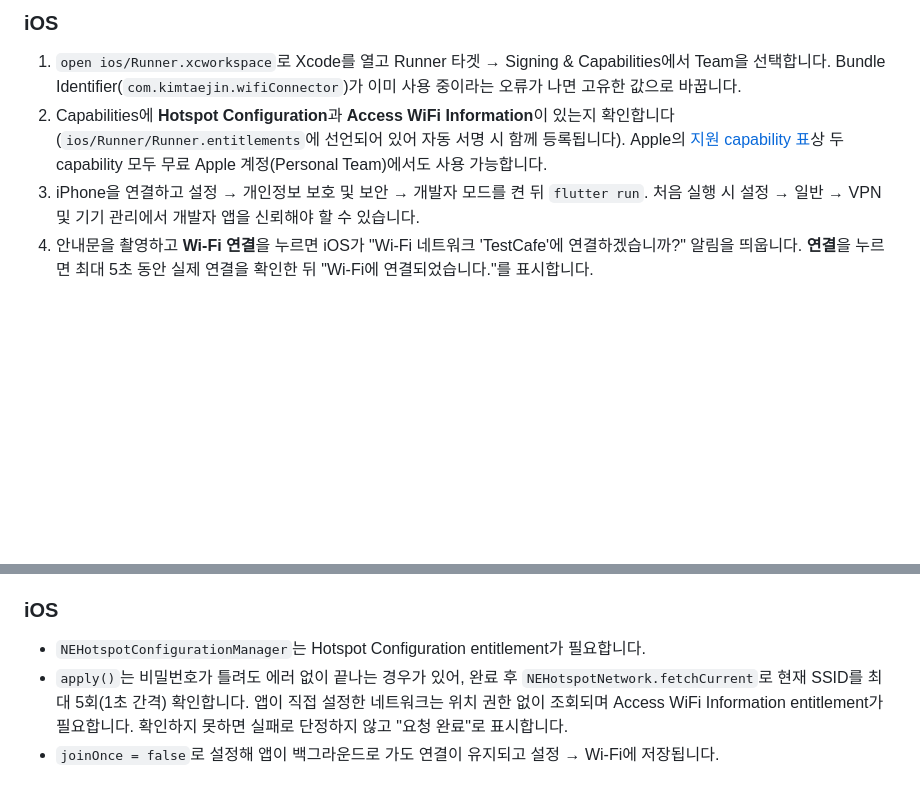
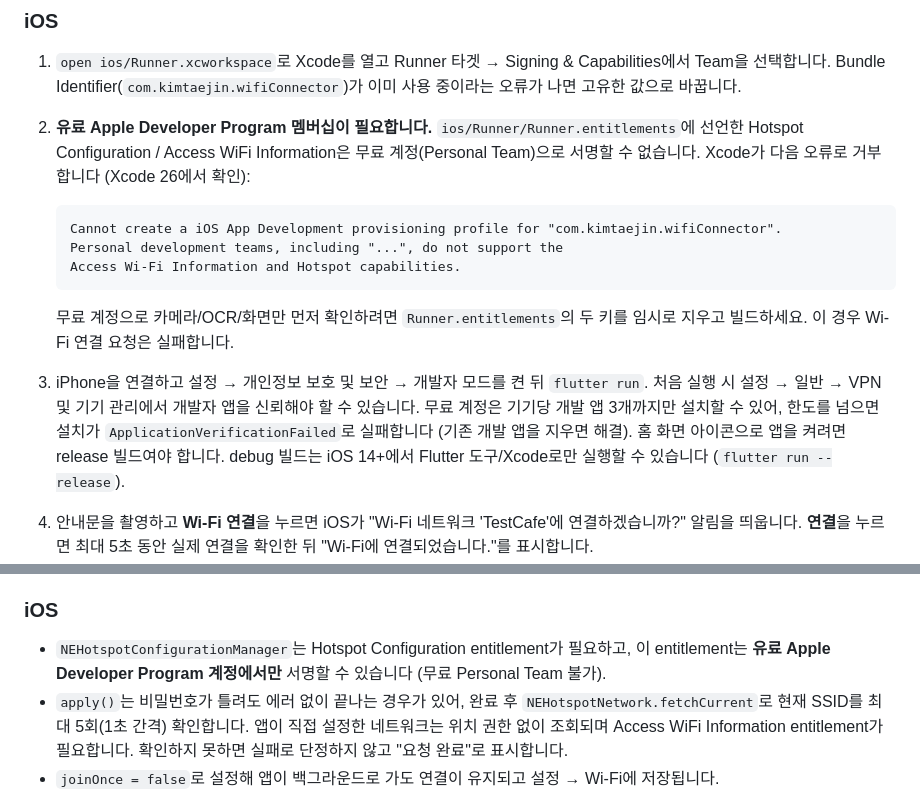
Before and after one commit to kimtaejin3/wifi-connector, a Markdown page: README.md, 2 parts joined by grey strips. Drawn GitHub-style; blank space fills up the shorter version.

Commit message:
README: iOS 서명 제약 정정 (무료 계정은 Hotspot/Wi-Fi Info 불가)
실기기 테스트 중 확인한 내용으로 수정:
- 무료 Personal Team은 Hotspot / Access WiFi Information capability 서명 불가
- 무료 계정은 기기당 개발 앱 3개 제한
- iOS 14+ debug 빌드는 홈 화면에서 실행 불가 (release 필요)

Co-Authored-By: Claude Opus 5 (1M context) <noreply@anthropic.com>

````diff
--- a/README.md
+++ b/README.md
@@ -178,12 +178,24 @@ LLM 없이 규칙 기반으로 동작하며, 결과를 바로 확정하지 않
 
 1. `open ios/Runner.xcworkspace`로 Xcode를 열고 Runner 타겟 → Signing & Capabilities에서 Team을 선택합니다.
    Bundle Identifier(`com.kimtaejin.wifiConnector`)가 이미 사용 중이라는 오류가 나면 고유한 값으로 바꿉니다.
-2. Capabilities에 **Hotspot Configuration**과 **Access WiFi Information**이 있는지 확인합니다
-   (`ios/Runner/Runner.entitlements`에 선언되어 있어 자동 서명 시 함께 등록됩니다).
-   Apple의 [지원 capability 표](https://developer.apple.com/help/account/reference/supported-capabilities-ios)상
-   두 capability 모두 무료 Apple 계정(Personal Team)에서도 사용 가능합니다.
+2. **유료 Apple Developer Program 멤버십이 필요합니다.** `ios/Runner/Runner.entitlements`에 선언한
+   Hotspot Configuration / Access WiFi Information은 무료 계정(Personal Team)으로 서명할 수 없습니다.
+   Xcode가 다음 오류로 거부합니다 (Xcode 26에서 확인):
+
+   ```text
+   Cannot create a iOS App Development provisioning profile for "com.kimtaejin.wifiConnector".
+   Personal development teams, including "...", do not support the
+   Access Wi-Fi Information and Hotspot capabilities.
+   ```
+
+   무료 계정으로 카메라/OCR/화면만 먼저 확인하려면 `Runner.entitlements`의 두 키를 임시로 지우고 빌드하세요.
+   이 경우 Wi-Fi 연결 요청은 실패합니다.
 3. iPhone을 연결하고 설정 → 개인정보 보호 및 보안 → 개발자 모드를 켠 뒤 `flutter run`.
    처음 실행 시 설정 → 일반 → VPN 및 기기 관리에서 개발자 앱을 신뢰해야 할 수 있습니다.
+   무료 계정은 기기당 개발 앱 3개까지만 설치할 수 있어, 한도를 넘으면 설치가
+   `ApplicationVerificationFailed`로 실패합니다 (기존 개발 앱을 지우면 해결).
+   홈 화면 아이콘으로 앱을 켜려면 release 빌드여야 합니다. debug 빌드는 iOS 14+에서
+   Flutter 도구/Xcode로만 실행할 수 있습니다 (`flutter run --release`).
 4. 안내문을 촬영하고 **Wi-Fi 연결**을 누르면 iOS가 "Wi-Fi 네트워크 'TestCafe'에 연결하겠습니까?" 알림을 띄웁니다.
    **연결**을 누르면 최대 5초 동안 실제 연결을 확인한 뒤 "Wi-Fi에 연결되었습니다."를 표시합니다.
 5. 알림에서 취소 → "Wi-Fi 연결이 취소되었습니다." / 틀린 비밀번호 → iOS가 "연결할 수 없음" 알림을 띄우고
@@ -222,7 +234,8 @@ LLM 없이 규칙 기반으로 동작하며, 결과를 바로 확정하지 않
 
 ### iOS
 
-- `NEHotspotConfigurationManager`는 Hotspot Configuration entitlement가 필요합니다.
+- `NEHotspotConfigurationManager`는 Hotspot Configuration entitlement가 필요하고, 이 entitlement는
+  **유료 Apple Developer Program 계정에서만** 서명할 수 있습니다 (무료 Personal Team 불가).
 - `apply()`는 비밀번호가 틀려도 에러 없이 끝나는 경우가 있어, 완료 후 `NEHotspotNetwork.fetchCurrent`로
   현재 SSID를 최대 5회(1초 간격) 확인합니다. 앱이 직접 설정한 네트워크는 위치 권한 없이 조회되며
   Access WiFi Information entitlement가 필요합니다. 확인하지 못하면 실패로 단정하지 않고 "요청 완료"로 표시합니다.
````
